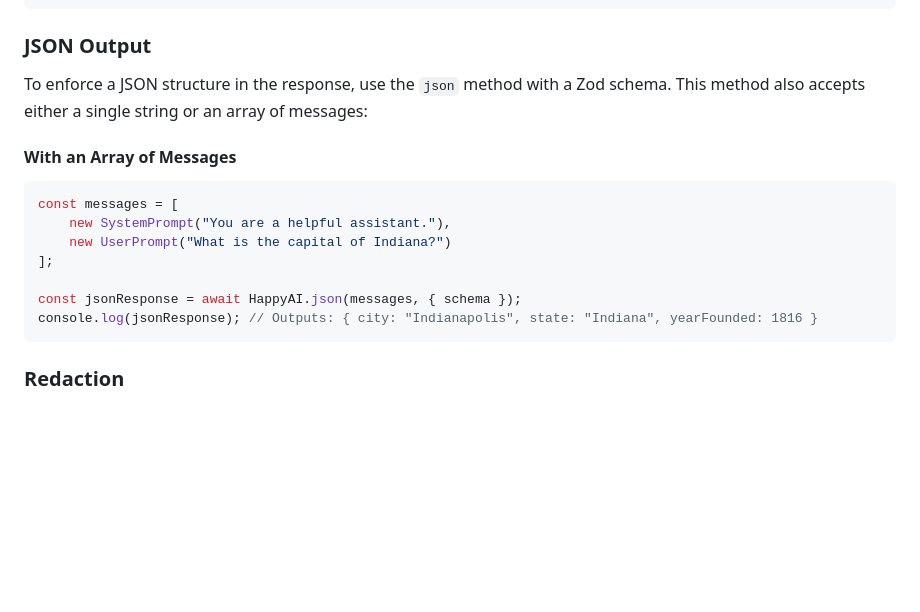
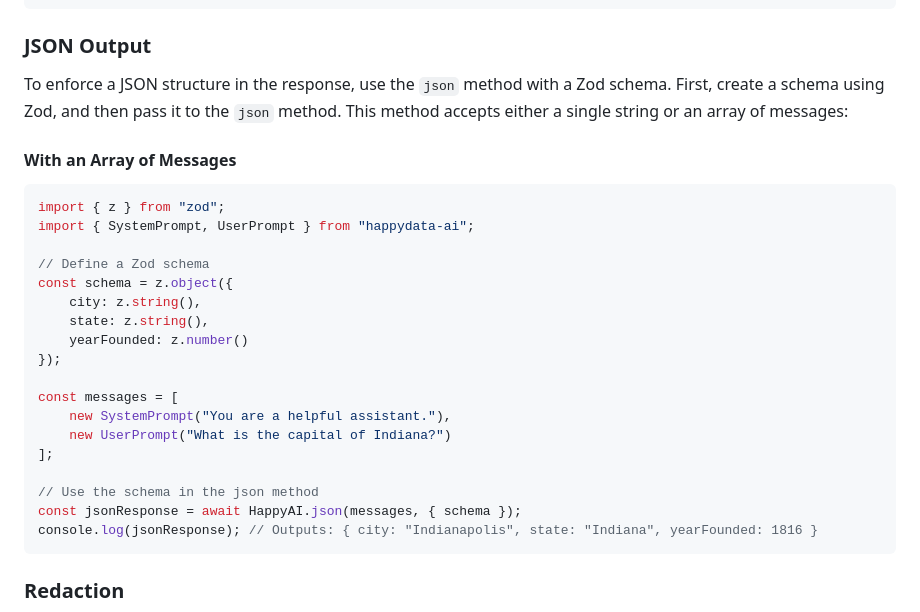
Before and after one commit to happydata-studio/happydata-ai, a Markdown page: README.md, the part around the change. Drawn GitHub-style; blank space fills up the shorter version.

Commit message:
chore: updating read me

````diff
--- a/README.md
+++ b/README.md
@@ -64,16 +64,27 @@ console.log(response.content); // Outputs: "Indianapolis"
 
 ### JSON Output
 
-To enforce a JSON structure in the response, use the `json` method with a Zod schema. This method also accepts either a single string or an array of messages:
+To enforce a JSON structure in the response, use the `json` method with a Zod schema. First, create a schema using Zod, and then pass it to the `json` method. This method accepts either a single string or an array of messages:
 
 #### With an Array of Messages
 
 ```typescript
+import { z } from "zod";
+import { SystemPrompt, UserPrompt } from "happydata-ai";
+
+// Define a Zod schema
+const schema = z.object({
+    city: z.string(),
+    state: z.string(),
+    yearFounded: z.number()
+});
+
 const messages = [
     new SystemPrompt("You are a helpful assistant."),
     new UserPrompt("What is the capital of Indiana?")
 ];
 
+// Use the schema in the json method
 const jsonResponse = await HappyAI.json(messages, { schema });
 console.log(jsonResponse); // Outputs: { city: "Indianapolis", state: "Indiana", yearFounded: 1816 }
 ```
````
